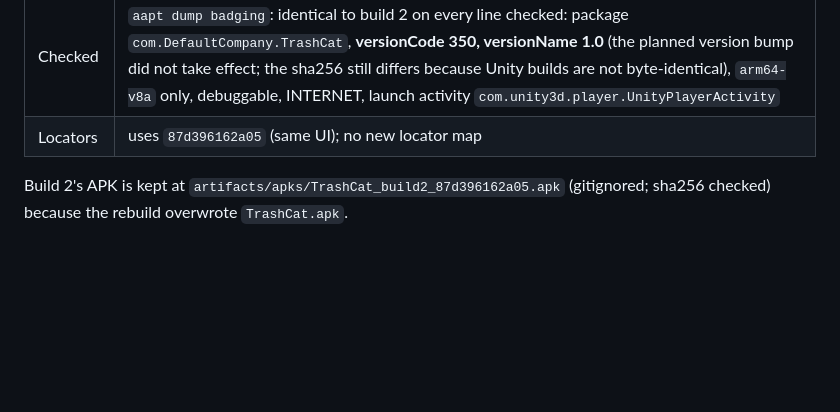
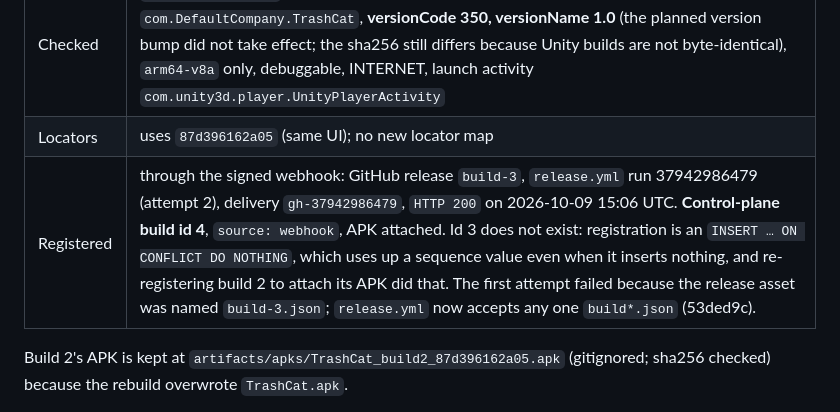
Before and after one commit to Dheeru-Reddy-ui/proving-ground, a Markdown page: docs/VERSIONS.md, the part around the change. GitHub-like rendering; blank space fills up the shorter version.

Commit message:
docs: build 3 registered through the webhook as control-plane build 4
Co-Authored-By: Claude Opus 5.5 <noreply@anthropic.com>

```diff
--- a/docs/VERSIONS.md
+++ b/docs/VERSIONS.md
@@ -86,6 +86,7 @@ The adb serial is kept in the local `.env` (`PG_ADB_SERIAL`), not in the repo.
 | APK sha256 | `54cd88ab10aa4bd6a12fe35cfb6ffb77bcdbe7f1df875dec2c6d52c0a2f9449a` (build tag `54cd88ab10aa`) |
 | Checked | `aapt dump badging`: identical to build 2 on every line checked: package `com.DefaultCompany.TrashCat`, **versionCode 350, versionName 1.0** (the planned version bump did not take effect; the sha256 still differs because Unity builds are not byte-identical), `arm64-v8a` only, debuggable, INTERNET, launch activity `com.unity3d.player.UnityPlayerActivity` |
 | Locators | uses `87d396162a05` (same UI); no new locator map |
+| Registered | through the signed webhook: GitHub release `build-3`, `release.yml` run 37942986479 (attempt 2), delivery `gh-37942986479`, `HTTP 200` on 2026-10-09 15:06 UTC. **Control-plane build id 4**, `source: webhook`, APK attached. Id 3 does not exist: registration is an `INSERT … ON CONFLICT DO NOTHING`, which uses up a sequence value even when it inserts nothing, and re-registering build 2 to attach its APK did that. The first attempt failed because the release asset was named `build-3.json`; `release.yml` now accepts any one `build*.json` (53ded9c). |
 
 Build 2's APK is kept at `artifacts/apks/TrashCat_build2_87d396162a05.apk` (gitignored; sha256 checked) because the rebuild overwrote `TrashCat.apk`.
 
```
